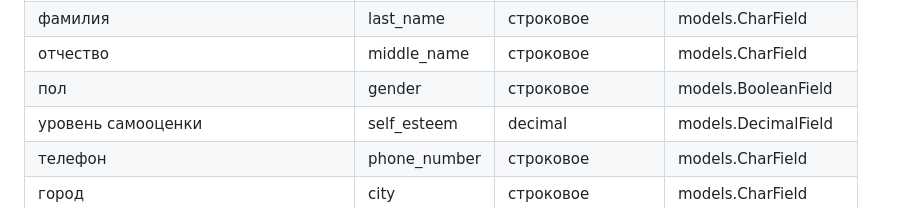
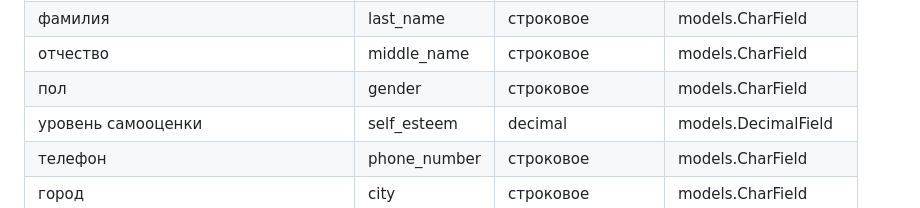
Before and after one commit to zoninfv/PythonPyWeb, a Markdown page: tasks/lab1/readme.md, the part around the change. Rendered like a GitHub page.

Commit message:
Исправление текста в руководстве 1-ой практики

```diff
--- a/tasks/lab1/readme.md
+++ b/tasks/lab1/readme.md
@@ -275,7 +275,7 @@ ORM Django поддерживает множество типов полей р
 | имя                                 | first_name   | строковое        | models.CharField     |
 | фамилия                             | last_name    | строковое        | models.CharField     |
 | отчество                            | middle_name  | строковое        | models.CharField     |
-| пол                                 | gender       | строковое        | models.BooleanField  |
+| пол                                 | gender       | строковое        | models.CharField     |
 | уровень самооценки                  | self_esteem  | decimal          | models.DecimalField  |
 | телефон                             | phone_number | строковое        | models.CharField     |
 | город                               | city         | строковое        | models.CharField     |
```
